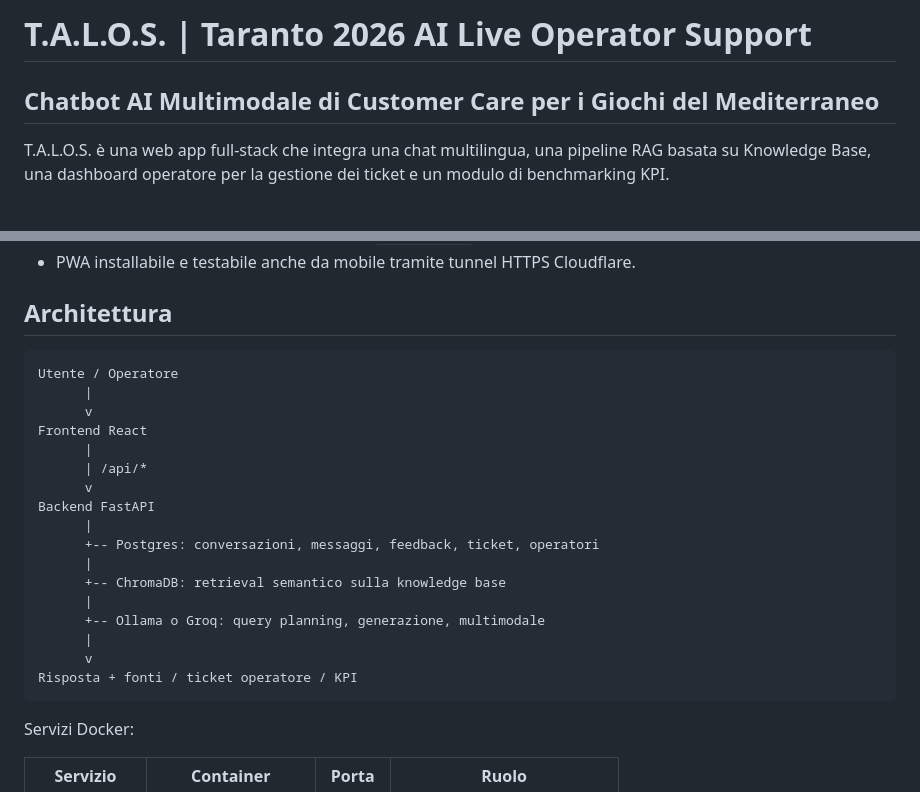
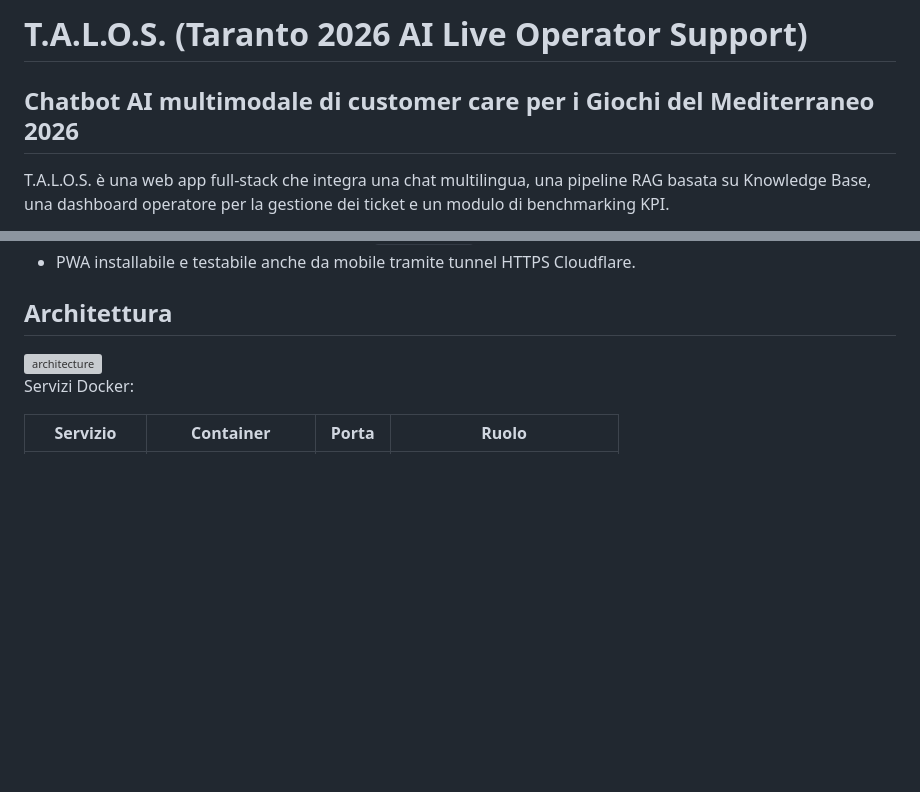
Before and after one commit to carrieroroberto/taranto2026-multimodal-ai-customer-care, a Markdown page: README.md, 2 parts joined by grey strips. GitHub-like rendering; blank space fills up the shorter version; grey boxes are pictures that could not be loaded.

Commit message:
Revise README headings and remove architecture diagram
Updated headings for consistency and clarity. Removed architecture diagram and added Docker services table.

````diff
--- a/README.md
+++ b/README.md
@@ -1,6 +1,6 @@
-# T.A.L.O.S. | Taranto 2026 AI Live Operator Support
+# T.A.L.O.S. (Taranto 2026 AI Live Operator Support)
 
-## Chatbot AI Multimodale di Customer Care per i Giochi del Mediterraneo
+## Chatbot AI multimodale di customer care per i Giochi del Mediterraneo 2026
 
 T.A.L.O.S. è una web app full-stack che integra una chat multilingua, una pipeline RAG basata su Knowledge Base, una dashboard operatore per la gestione dei ticket e un modulo di benchmarking KPI.
 
@@ -27,26 +29,7 @@ L'obiettivo del progetto è fornire risposte automatiche esaustive, basate sulle
 - PWA installabile e testabile anche da mobile tramite tunnel HTTPS Cloudflare.
 
 ## Architettura
-
-```text
-Utente / Operatore
-      |
-      v
-Frontend React
-      |
-      | /api/*
-      v
-Backend FastAPI
-      |
-      +-- Postgres: conversazioni, messaggi, feedback, ticket, operatori
-      |
-      +-- ChromaDB: retrieval semantico sulla knowledge base
-      |
-      +-- Ollama o Groq: query planning, generazione, multimodale
-      |
-      v
-Risposta + fonti / ticket operatore / KPI
-```
+<img width="1054" height="720" alt="architecture" src="https://github.com/user-attachments/assets/2d45a94f-c45d-4c22-b939-f5babd91685c" />
 
 Servizi Docker:
 
````
Also changed, not shown: other parts of README.md (+2 -0 lines).
